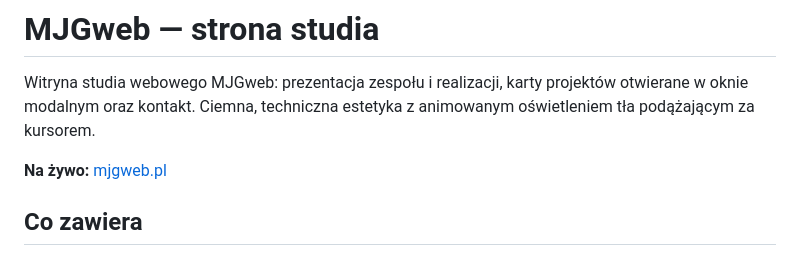
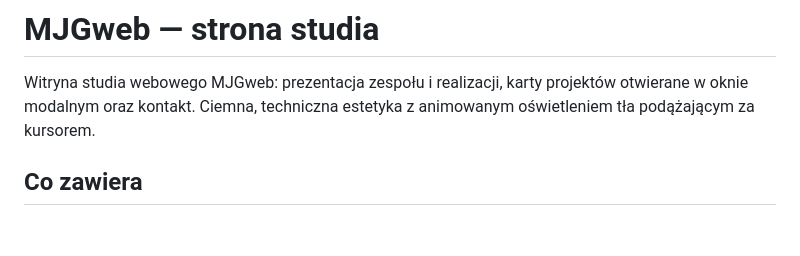
Before and after one commit to Sitkowski01/portfolioMJG, a Markdown page: README.md, the part around the change. Rendered like a GitHub page; blank space fills up the shorter version.

Commit message:
README: usuniety link 'na zywo'
To repozytorium nie jest tym, co stoi na produkcji pod domena studia,
wiec link sugerowal cos nieprawdziwego.

```diff
--- a/README.md
+++ b/README.md
@@ -3,8 +3,6 @@
 Witryna studia webowego MJGweb: prezentacja zespołu i realizacji, karty projektów
 otwierane w oknie modalnym oraz kontakt. Ciemna, techniczna estetyka z animowanym
 oświetleniem tła podążającym za kursorem.
-
-**Na żywo:** [mjgweb.pl](https://mjgweb.pl)
 
 ## Co zawiera
 
```
